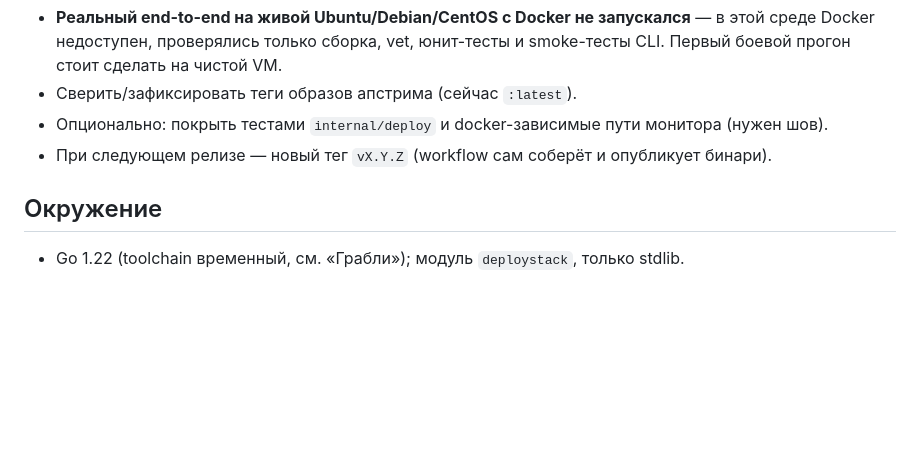
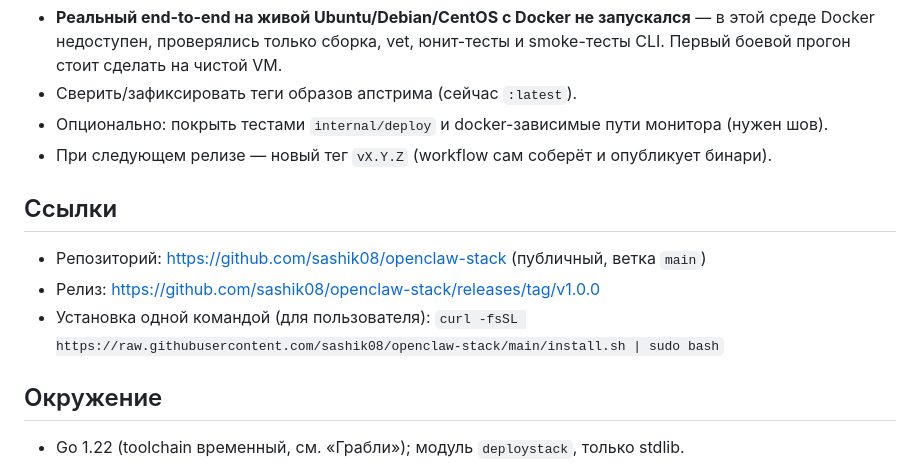
Before and after one commit to sashik08/openclaw-stack, a Markdown page: HANDOFF.md, the part around the change. GitHub-like rendering; blank space fills up the shorter version.

Commit message:
HANDOFF: добавить раздел со ссылками (репо, релиз, установка)
Co-Authored-By: Claude Opus 4.8 <noreply@anthropic.com>

```diff
--- a/HANDOFF.md
+++ b/HANDOFF.md
@@ -96,6 +96,12 @@ localhost/VPS, вводит токен бота — остальное авто
 - Опционально: покрыть тестами `internal/deploy` и docker-зависимые пути монитора (нужен шов).
 - При следующем релизе — новый тег `vX.Y.Z` (workflow сам соберёт и опубликует бинари).
 
+## Ссылки
+- Репозиторий: https://github.com/sashik08/openclaw-stack (публичный, ветка `main`)
+- Релиз: https://github.com/sashik08/openclaw-stack/releases/tag/v1.0.0
+- Установка одной командой (для пользователя):
+  `curl -fsSL https://raw.githubusercontent.com/sashik08/openclaw-stack/main/install.sh | sudo bash`
+
 ## Окружение
 - Go 1.22 (toolchain временный, см. «Грабли»); модуль `deploystack`, только stdlib.
 - Внешние сервисы/образы: `ghcr.io/openclaw/openclaw`, `ghcr.io/diegosouzapw/omniroute`.
```
